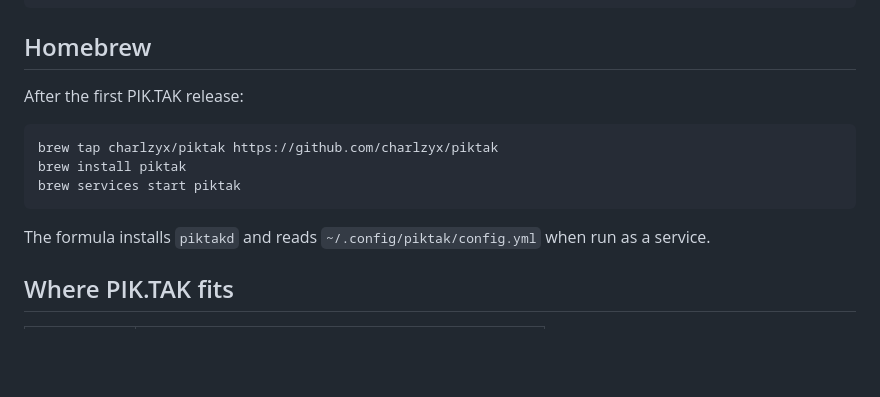
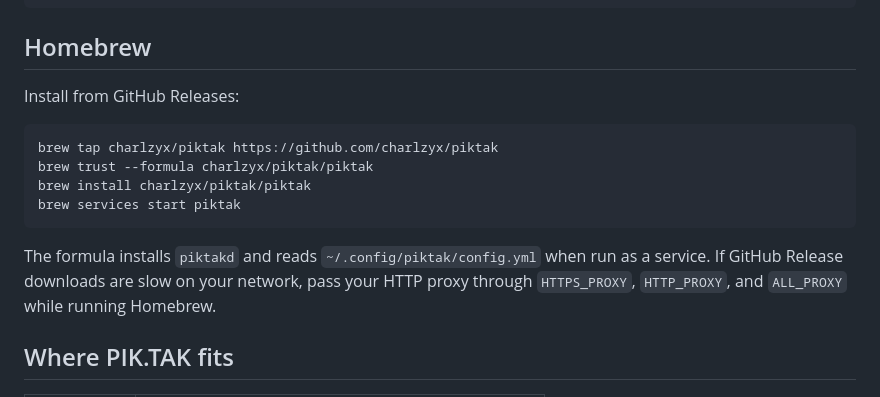
Before and after one commit to charlzyx/piktak, a Markdown page: README.en.md, the part around the change. Rendered like a GitHub page; blank space fills up the shorter version.

Commit message:
docs: document Homebrew trust and proxy setup

````diff
--- a/README.en.md
+++ b/README.en.md
@@ -135,15 +135,16 @@ http://127.0.0.1:8765/api/status
 
 ## Homebrew
 
-After the first PIK.TAK release:
+Install from GitHub Releases:
 
 ```sh
 brew tap charlzyx/piktak https://github.com/charlzyx/piktak
-brew install piktak
+brew trust --formula charlzyx/piktak/piktak
+brew install charlzyx/piktak/piktak
 brew services start piktak
 ```
 
-The formula installs `piktakd` and reads `~/.config/piktak/config.yml` when run as a service.
+The formula installs `piktakd` and reads `~/.config/piktak/config.yml` when run as a service. If GitHub Release downloads are slow on your network, pass your HTTP proxy through `HTTPS_PROXY`, `HTTP_PROXY`, and `ALL_PROXY` while running Homebrew.
 
 ## Where PIK.TAK fits
 
````
Also changed, not shown: README.md (+4 -3 lines).
